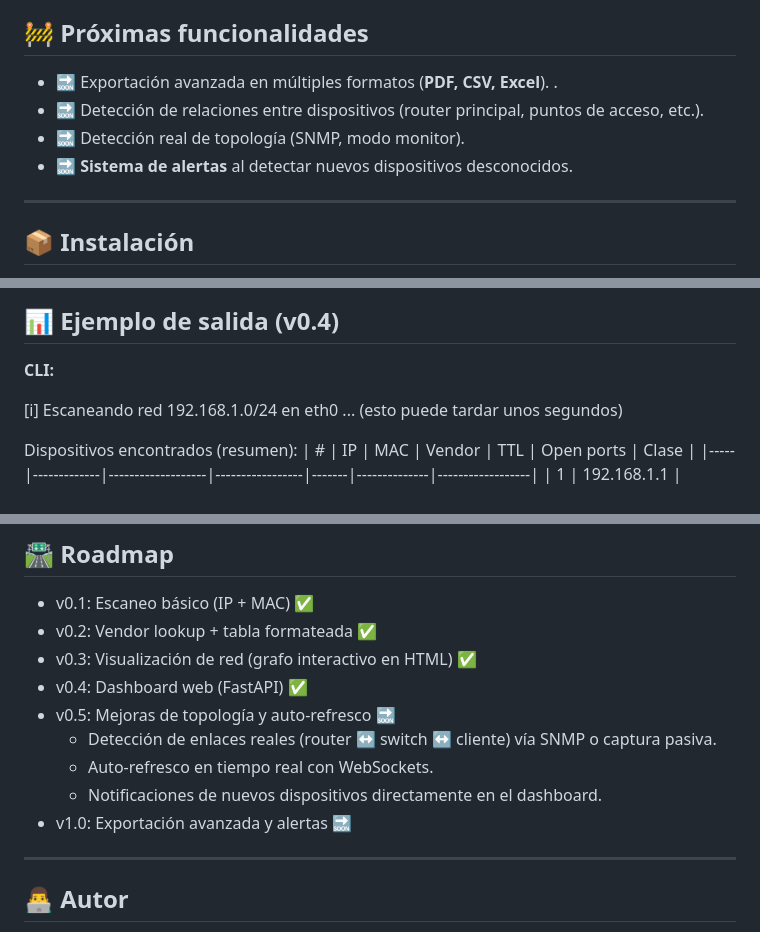
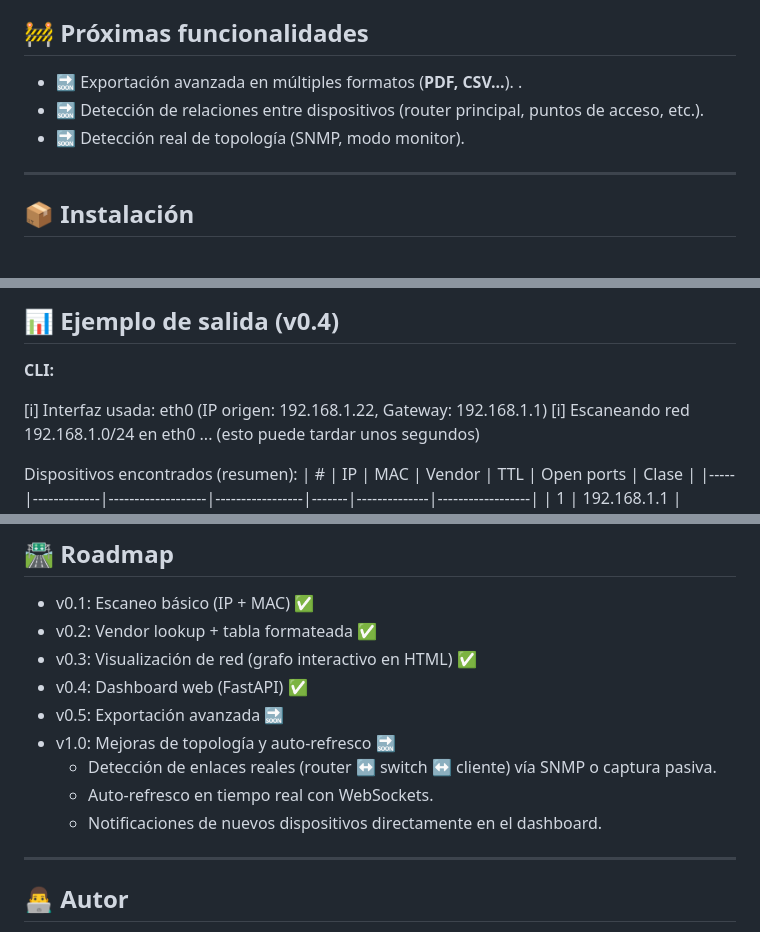
Before and after one commit to Serner77/NetMap, a Markdown page: README.md, 3 parts joined by grey strips. Rendered like a GitHub page.

```diff
--- a/README.md
+++ b/README.md
@@ -20,10 +20,9 @@ El proyecto está diseñado para estudiantes, administradores de sistemas y entu
 
 
 ## 🚧 Próximas funcionalidades
-- 🔜 Exportación avanzada en múltiples formatos (**PDF, CSV, Excel**).  .
+- 🔜 Exportación avanzada en múltiples formatos (**PDF, CSV...**).  .
 - 🔜 Detección de relaciones entre dispositivos (router principal, puntos de acceso, etc.).
 - 🔜 Detección real de topología (SNMP, modo monitor).
-- 🔜 **Sistema de alertas** al detectar nuevos dispositivos desconocidos.
 
 ---
 
@@ -80,6 +79,7 @@ Accede al dashboard en:
 
 **CLI:**
 
+  [i] Interfaz usada: eth0 (IP origen: 192.168.1.22, Gateway: 192.168.1.1)
   [i] Escaneando red 192.168.1.0/24 en eth0 ... (esto puede tardar unos segundos)
 
   Dispositivos encontrados (resumen):
@@ -117,11 +117,11 @@ Modo claro:
 - v0.2: Vendor lookup + tabla formateada ✅
 - v0.3: Visualización de red (grafo interactivo en HTML) ✅
 - v0.4: Dashboard web (FastAPI) ✅
-- v0.5: Mejoras de topología y auto-refresco 🔜
+- v0.5: Exportación avanzada 🔜
+- v1.0: Mejoras de topología y auto-refresco 🔜
   - Detección de enlaces reales (router ↔ switch ↔ cliente) vía SNMP o captura pasiva.
   - Auto-refresco en tiempo real con WebSockets.
   - Notificaciones de nuevos dispositivos directamente en el dashboard.
-- v1.0: Exportación avanzada y alertas 🔜
 
 ---
 
```
